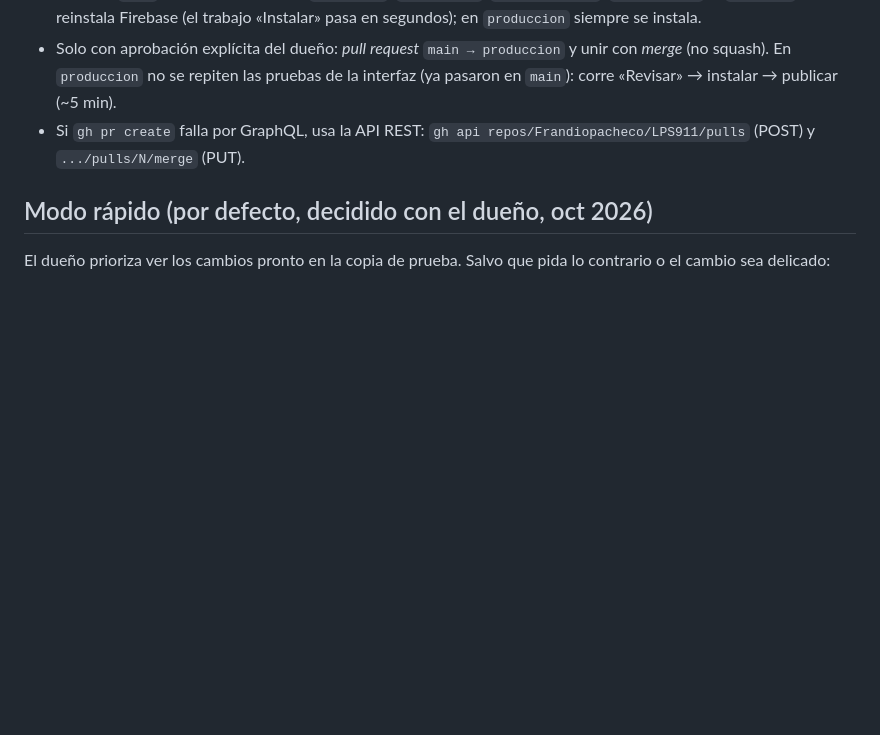
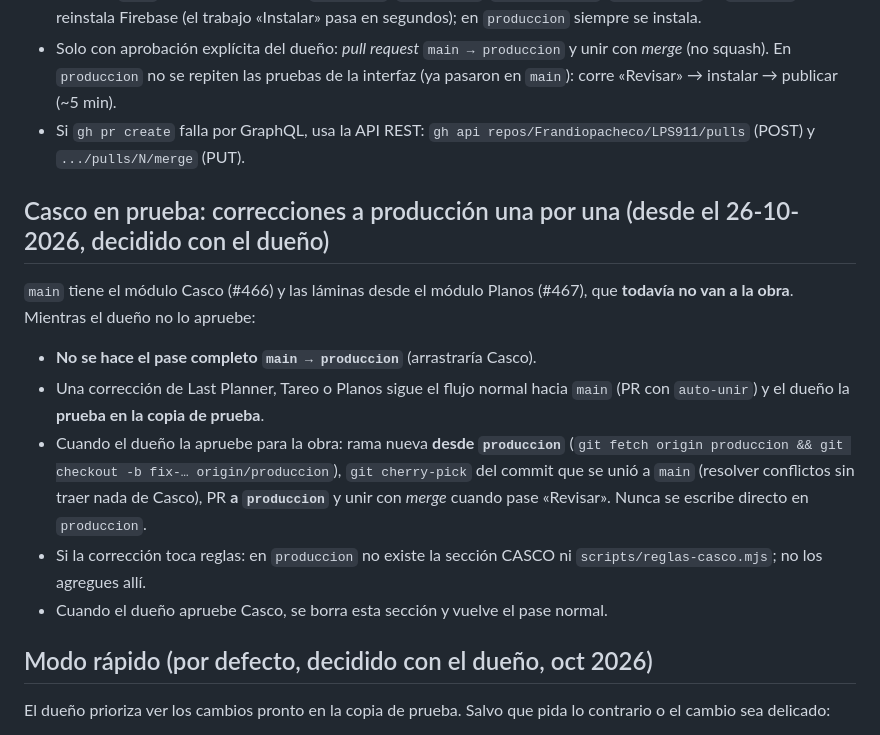
Before and after one commit to Frandiopacheco/LPS911, a Markdown page: CLAUDE.md, the part around the change. Drawn GitHub-style; blank space fills up the shorter version.

Commit message:
Guía: correcciones a producción una por una mientras Casco está en prueba (#468)
Claude-Session: https://claude.ai/code/session_01HtLEfALbZqxDALwizhF7Wd

Co-authored-by: Claude <noreply@anthropic.com>

```diff
--- a/CLAUDE.md
+++ b/CLAUDE.md
@@ -149,6 +149,15 @@ Al terminar un cambio, actualiza **el archivo del tema** (no este), salvo que ca
 - Solo con aprobación explícita del dueño: *pull request* `main → produccion` y unir con *merge* (no squash). En `produccion` no se repiten las pruebas de la interfaz (ya pasaron en `main`): corre «Revisar» → instalar → publicar (~5 min).
 - Si `gh pr create` falla por GraphQL, usa la API REST: `gh api repos/Frandiopacheco/LPS911/pulls` (POST) y `.../pulls/N/merge` (PUT).
 
+## Casco en prueba: correcciones a producción una por una (desde el 26-10-2026, decidido con el dueño)
+
+`main` tiene el módulo Casco (#466) y las láminas desde el módulo Planos (#467), que **todavía no van a la obra**. Mientras el dueño no lo apruebe:
+- **No se hace el pase completo `main → produccion`** (arrastraría Casco).
+- Una corrección de Last Planner, Tareo o Planos sigue el flujo normal hacia `main` (PR con `auto-unir`) y el dueño la **prueba en la copia de prueba**.
+- Cuando el dueño la apruebe para la obra: rama nueva **desde `produccion`** (`git fetch origin produccion && git checkout -b fix-… origin/produccion`), `git cherry-pick` del commit que se unió a `main` (resolver conflictos sin traer nada de Casco), PR **a `produccion`** y unir con *merge* cuando pase «Revisar». Nunca se escribe directo en `produccion`.
+- Si la corrección toca reglas: en `produccion` no existe la sección CASCO ni `scripts/reglas-casco.mjs`; no los agregues allí.
+- Cuando el dueño apruebe Casco, se borra esta sección y vuelve el pase normal.
+
 ## Modo rápido (por defecto, decidido con el dueño, oct 2026)
 
 El dueño prioriza ver los cambios pronto en la copia de prueba. Salvo que pida lo contrario o el cambio sea delicado:
```
